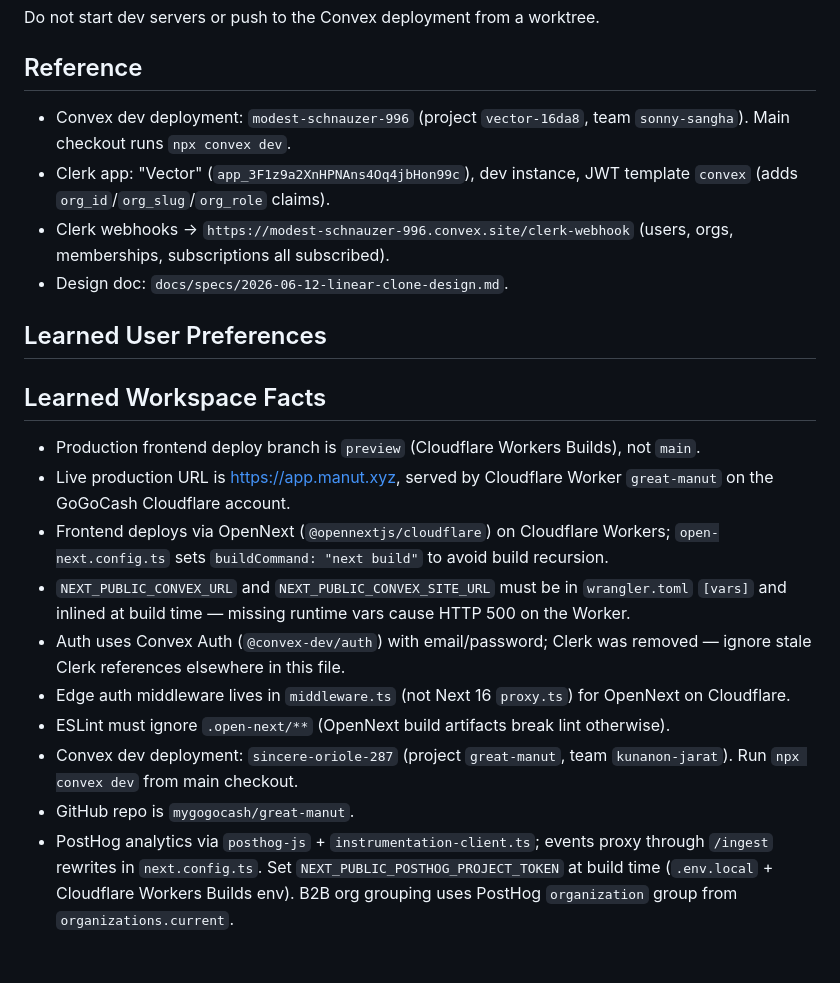
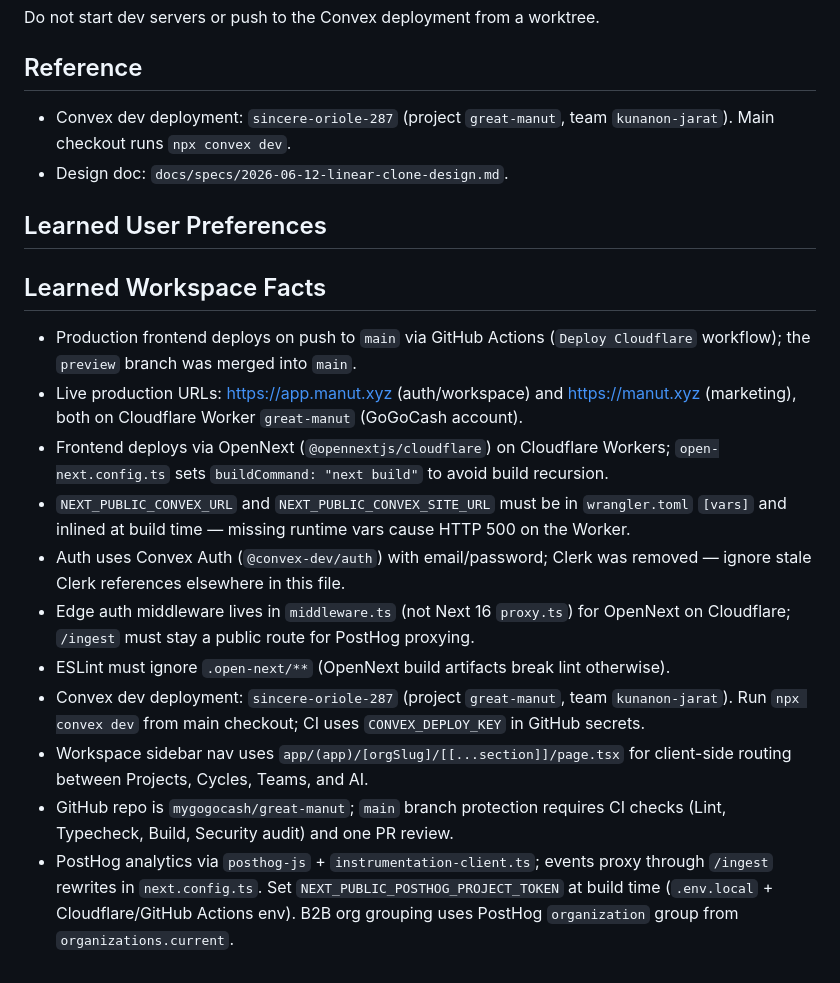
Before and after one commit to mygogocash/great-manut, a Markdown page: AGENTS.md, the part around the change. Rendered like a GitHub page.

Commit message:
docs: refresh AGENTS.md learned facts for Manut deployment
Update Reference and learned workspace facts after preview→main merge, Convex Auth migration, and CI branch protection.

```diff
--- a/AGENTS.md
+++ b/AGENTS.md
@@ -80,22 +80,21 @@ Do not start dev servers or push to the Convex deployment from a worktree.
 
 ## Reference
 
-- Convex dev deployment: `modest-schnauzer-996` (project `vector-16da8`, team `sonny-sangha`). Main checkout runs `npx convex dev`.
-- Clerk app: "Vector" (`app_3F1z9a2XnHPNAns4Oq4jbHon99c`), dev instance, JWT template `convex` (adds `org_id`/`org_slug`/`org_role` claims).
-- Clerk webhooks → `https://modest-schnauzer-996.convex.site/clerk-webhook` (users, orgs, memberships, subscriptions all subscribed).
+- Convex dev deployment: `sincere-oriole-287` (project `great-manut`, team `kunanon-jarat`). Main checkout runs `npx convex dev`.
 - Design doc: `docs/specs/2026-06-12-linear-clone-design.md`.
 
 ## Learned User Preferences
 
 ## Learned Workspace Facts
 
-- Production frontend deploy branch is `preview` (Cloudflare Workers Builds), not `main`.
-- Live production URL is https://app.manut.xyz, served by Cloudflare Worker `great-manut` on the GoGoCash Cloudflare account.
+- Production frontend deploys on push to `main` via GitHub Actions (`Deploy Cloudflare` workflow); the `preview` branch was merged into `main`.
+- Live production URLs: https://app.manut.xyz (auth/workspace) and https://manut.xyz (marketing), both on Cloudflare Worker `great-manut` (GoGoCash account).
 - Frontend deploys via OpenNext (`@opennextjs/cloudflare`) on Cloudflare Workers; `open-next.config.ts` sets `buildCommand: "next build"` to avoid build recursion.
 - `NEXT_PUBLIC_CONVEX_URL` and `NEXT_PUBLIC_CONVEX_SITE_URL` must be in `wrangler.toml` `[vars]` and inlined at build time — missing runtime vars cause HTTP 500 on the Worker.
 - Auth uses Convex Auth (`@convex-dev/auth`) with email/password; Clerk was removed — ignore stale Clerk references elsewhere in this file.
-- Edge auth middleware lives in `middleware.ts` (not Next 16 `proxy.ts`) for OpenNext on Cloudflare.
+- Edge auth middleware lives in `middleware.ts` (not Next 16 `proxy.ts`) for OpenNext on Cloudflare; `/ingest` must stay a public route for PostHog proxying.
 - ESLint must ignore `.open-next/**` (OpenNext build artifacts break lint otherwise).
-- Convex dev deployment: `sincere-oriole-287` (project `great-manut`, team `kunanon-jarat`). Run `npx convex dev` from main checkout.
-- GitHub repo is `mygogocash/great-manut`.
-- PostHog analytics via `posthog-js` + `instrumentation-client.ts`; events proxy through `/ingest` rewrites in `next.config.ts`. Set `NEXT_PUBLIC_POSTHOG_PROJECT_TOKEN` at build time (`.env.local` + Cloudflare Workers Builds env). B2B org grouping uses PostHog `organization` group from `organizations.current`.
+- Convex dev deployment: `sincere-oriole-287` (project `great-manut`, team `kunanon-jarat`). Run `npx convex dev` from main checkout; CI uses `CONVEX_DEPLOY_KEY` in GitHub secrets.
+- Workspace sidebar nav uses `app/(app)/[orgSlug]/[[...section]]/page.tsx` for client-side routing between Projects, Cycles, Teams, and AI.
+- GitHub repo is `mygogocash/great-manut`; `main` branch protection requires CI checks (Lint, Typecheck, Build, Security audit) and one PR review.
+- PostHog analytics via `posthog-js` + `instrumentation-client.ts`; events proxy through `/ingest` rewrites in `next.config.ts`. Set `NEXT_PUBLIC_POSTHOG_PROJECT_TOKEN` at build time (`.env.local` + Cloudflare/GitHub Actions env). B2B org grouping uses PostHog `organization` group from `organizations.current`.
```
